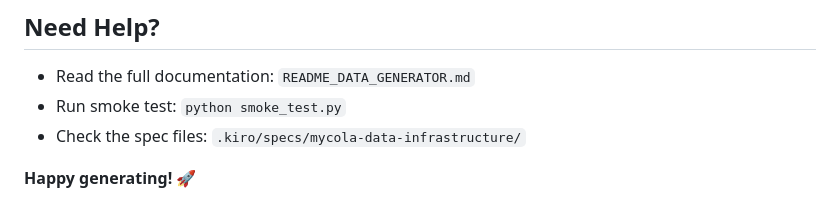
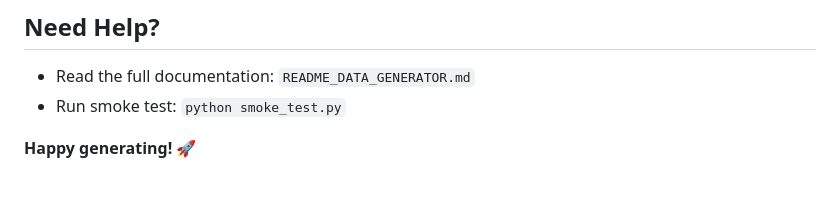
Before and after one commit to SiddiqueDataEng/MyCola-Data-Engineering-Platform, a Markdown page: GETTING_STARTED.md, the part around the change. Drawn GitHub-style.

Commit message:
Remove spec files reference from help section
Removed reference to spec files in the help section.

```diff
--- a/GETTING_STARTED.md
+++ b/GETTING_STARTED.md
@@ -163,6 +163,5 @@ If generating very large datasets (5+ years with high daily volumes):
 
 - Read the full documentation: `README_DATA_GENERATOR.md`
 - Run smoke test: `python smoke_test.py`
-- Check the spec files: `.kiro/specs/mycola-data-infrastructure/`
 
 **Happy generating!** 🚀
```
